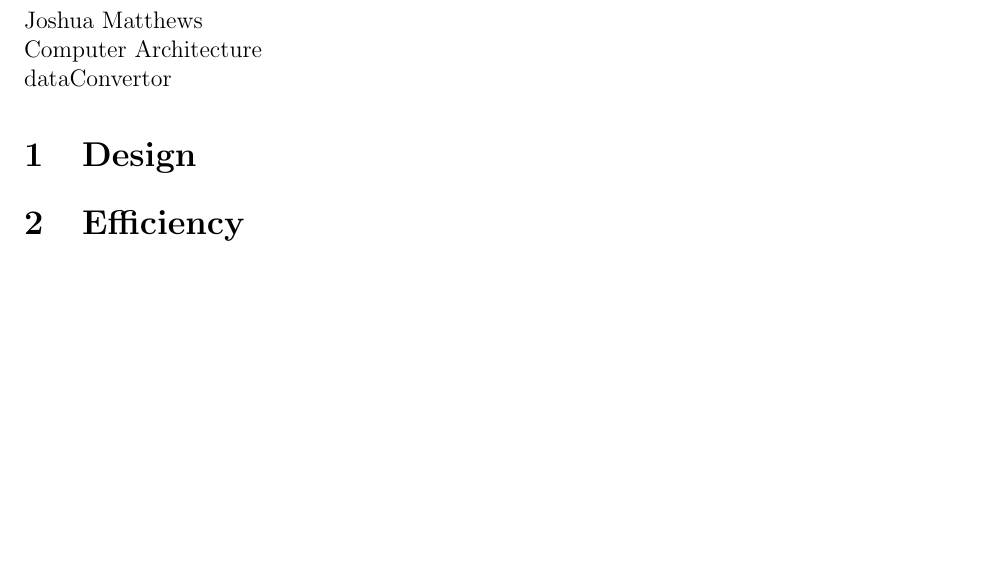
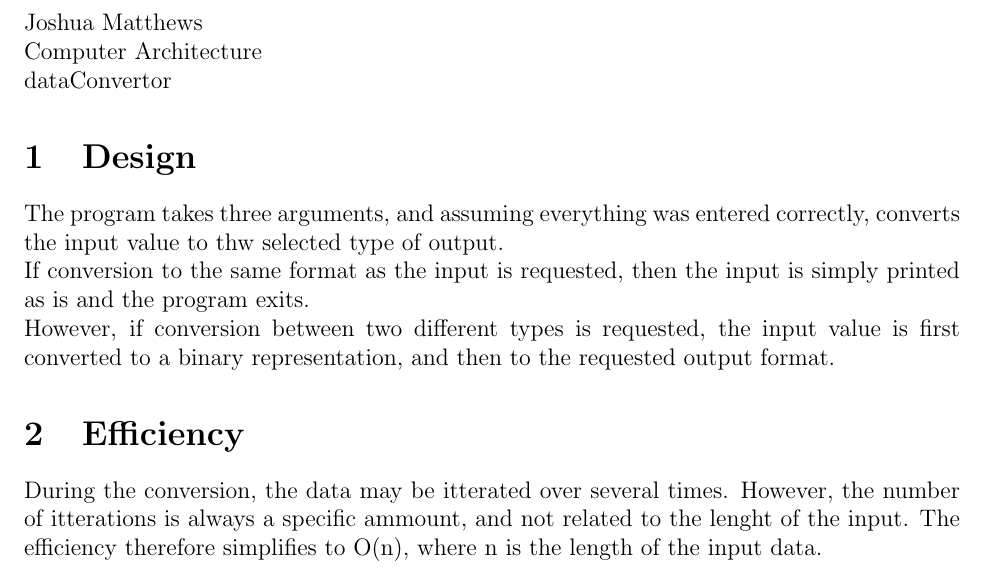
Before and after one commit to jmatth/homework, a LaTeX document (assign2/readme.tex): part of the page, cut so that both start at the same text, the shorter picture padded with empty space. Compiled offline with pdfLaTeX.

Commit message:
starting bs readme

```diff
--- a/assign2/readme.tex
+++ b/assign2/readme.tex
@@ -11,8 +11,12 @@
 \noindent dataConvertor
 
 \section{Design}
-
+The program takes three arguments, and assuming everything was entered correctly, converts the input value to thw selected type of output.\\
+If conversion to the same format as the input is requested, then the input is simply printed as is and the program exits.\\
+However, if conversion between two different types is requested, the input value is first converted to a binary representation, and then to the requested output format.
 
 \section{Efficiency}
+During the conversion, the data may be itterated over several times. However, the number of itterations is always a specific ammount,
+and not related to the lenght of the input. The efficiency therefore simplifies to O(n), where n is the length of the input data.
 
 \end{document}
```
